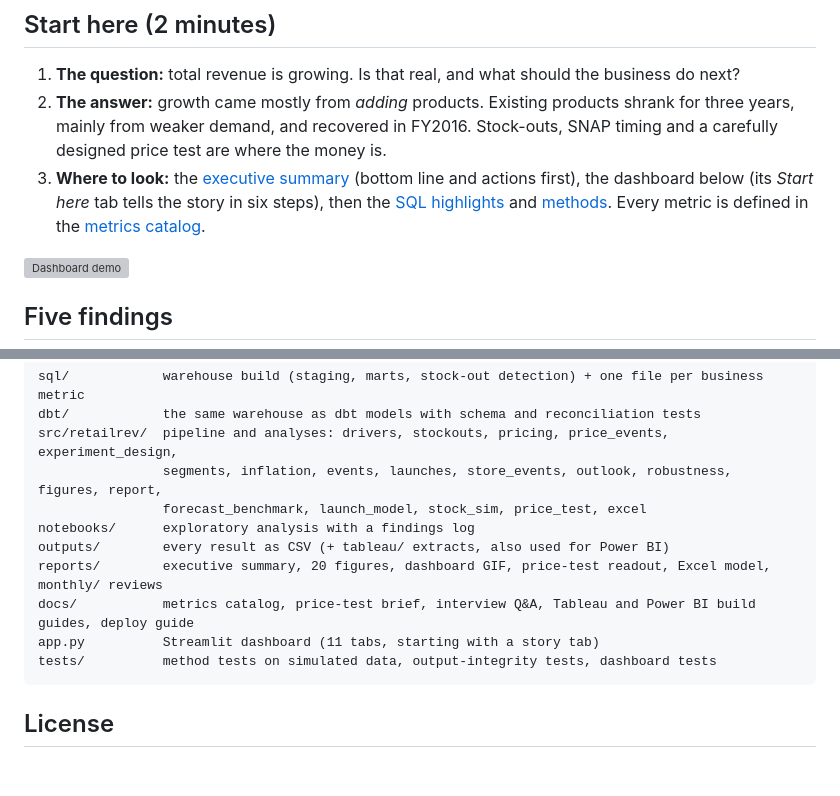
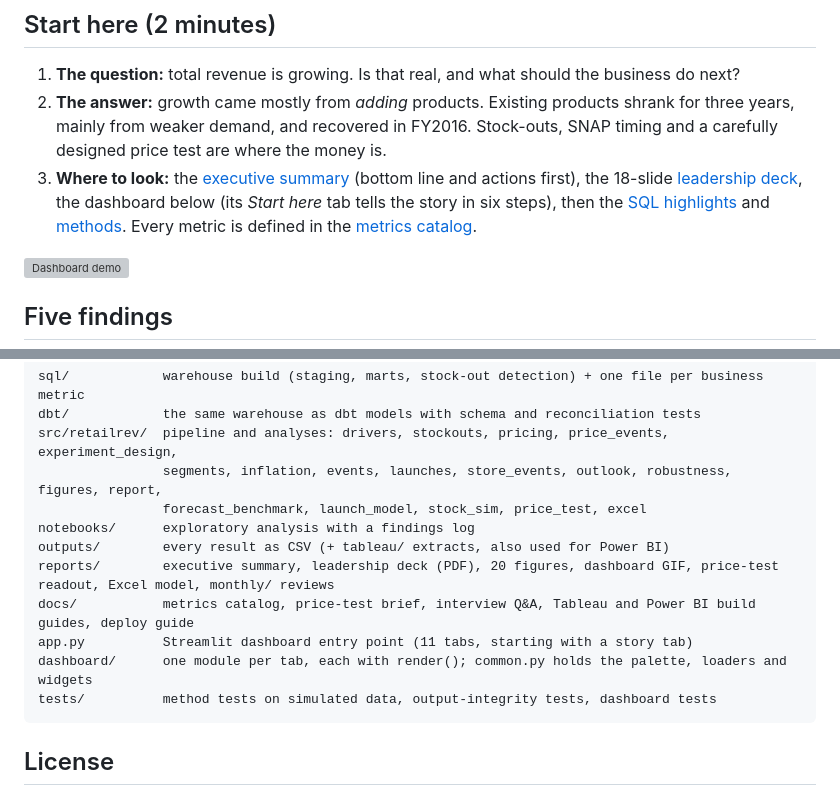
Before and after one commit to MaxListon/walmart-revenue-analytics, a Markdown page: README.md, 2 parts joined by grey strips. Drawn GitHub-style; blank space fills up the shorter version; grey boxes are pictures that could not be loaded.

````diff
--- a/README.md
+++ b/README.md
@@ -7,7 +9,7 @@
 ## Start here (2 minutes)
 1. **The question:** total revenue is growing. Is that real, and what should the business do next?
 2. **The answer:** growth came mostly from *adding* products. Existing products shrank for three years, mainly from weaker demand, and recovered in FY2016. Stock-outs, SNAP timing and a carefully designed price test are where the money is.
-3. **Where to look:** the [executive summary](reports/executive_summary.md) (bottom line and actions first), the dashboard below (its *Start here* tab tells the story in six steps), then the [SQL highlights](#sql-highlights) and [methods](#whats-in-the-analysis). Every metric is defined in the [metrics catalog](docs/metrics_catalog.md).
+3. **Where to look:** the [executive summary](reports/executive_summary.md) (bottom line and actions first), the 18-slide [leadership deck](reports/leadership_deck.pdf), the dashboard below (its *Start here* tab tells the story in six steps), then the [SQL highlights](#sql-highlights) and [methods](#whats-in-the-analysis). Every metric is defined in the [metrics catalog](docs/metrics_catalog.md).
 
 ![Dashboard demo](reports/figures/dashboard_demo.gif)
 
@@ -151,9 +153,10 @@ src/retailrev/  pipeline and analyses: drivers, stockouts, pricing, price_events
                 forecast_benchmark, launch_model, stock_sim, price_test, excel
 notebooks/      exploratory analysis with a findings log
 outputs/        every result as CSV (+ tableau/ extracts, also used for Power BI)
-reports/        executive summary, 20 figures, dashboard GIF, price-test readout, Excel model, monthly/ reviews
+reports/        executive summary, leadership deck (PDF), 20 figures, dashboard GIF, price-test readout, Excel model, monthly/ reviews
 docs/           metrics catalog, price-test brief, interview Q&A, Tableau and Power BI build guides, deploy guide
-app.py          Streamlit dashboard (11 tabs, starting with a story tab)
+app.py          Streamlit dashboard entry point (11 tabs, starting with a story tab)
+dashboard/      one module per tab, each with render(); common.py holds the palette, loaders and widgets
 tests/          method tests on simulated data, output-integrity tests, dashboard tests
 ```
 
````
Also changed, not shown: other parts of README.md (+3 -1 lines), assets/social_preview.png (added), 16 other files.
